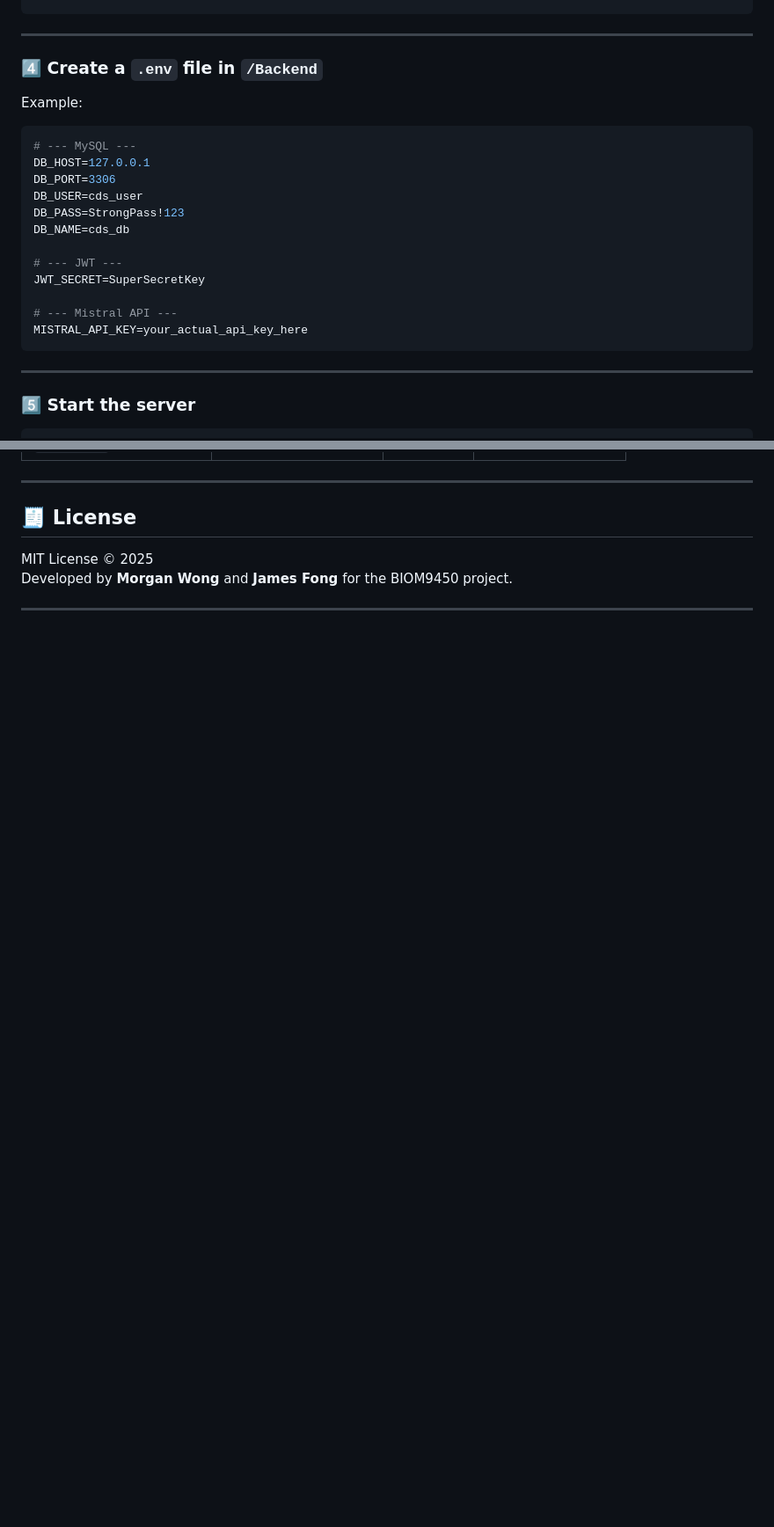
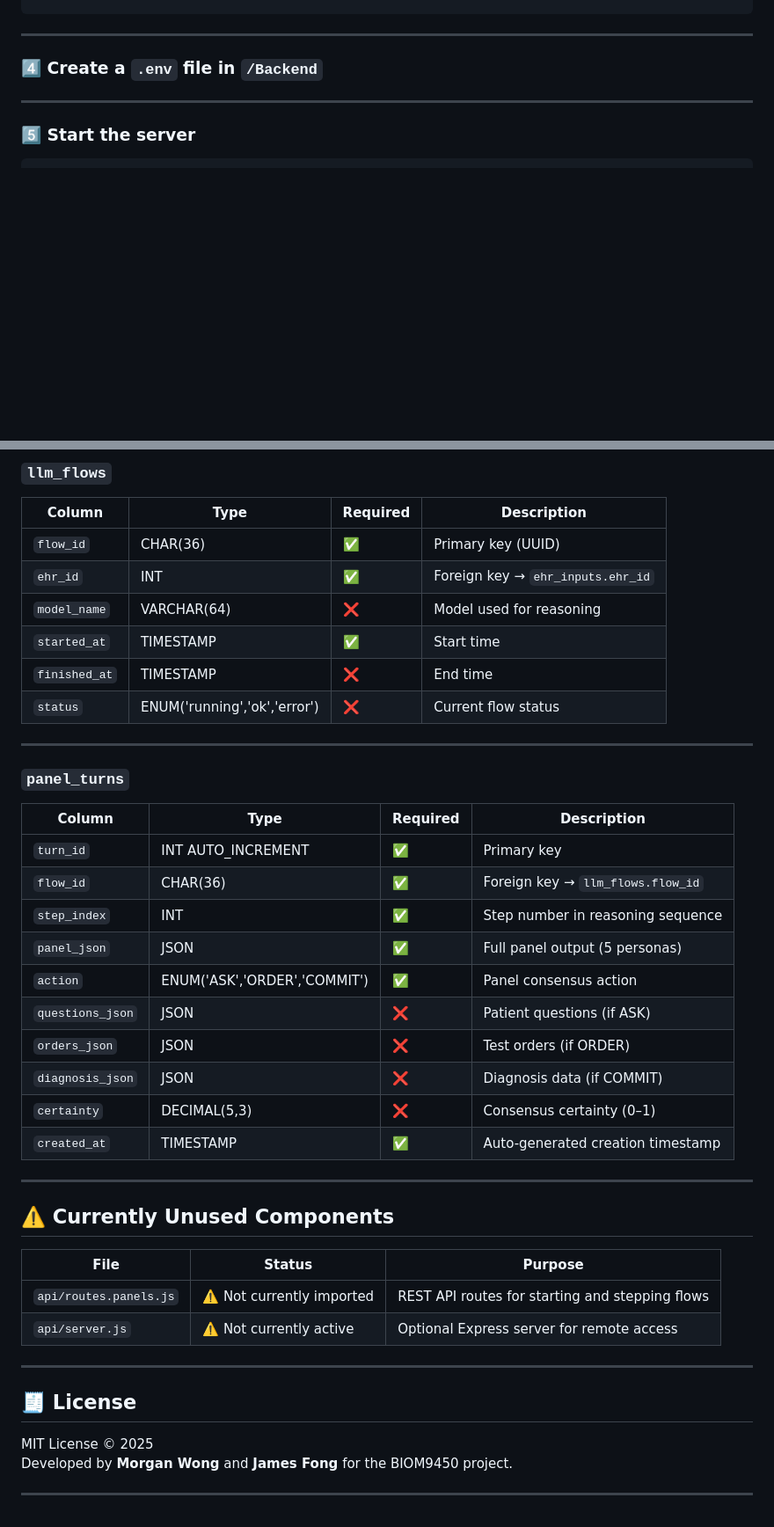
Before and after one commit to morganwongc1234/LLM_CDS, a Markdown page: README.md, 2 parts joined by grey strips. Shown at 88% size. GitHub-like rendering; blank space fills up the shorter version.

````diff
--- a/README.md
+++ b/README.md
@@ -89,23 +103,6 @@ mysql -u cds_user -pStrongPass!123 -h 127.0.0.1 cds_db < database.sql
 
 ### 4️⃣ Create a `.env` file in `/Backend`
 
-Example:
-
-```bash
-# --- MySQL ---
-DB_HOST=127.0.0.1
-DB_PORT=3306
-DB_USER=cds_user
-DB_PASS=StrongPass!123
-DB_NAME=cds_db
-
-# --- JWT ---
-JWT_SECRET=SuperSecretKey
-
-# --- Mistral API ---
-MISTRAL_API_KEY=your_actual_api_key_here
-```
-
 ---
 
 ### 5️⃣ Start the server
@@ -374,3 +433,37 @@ It outputs a structured Markdown report with:
+### `llm_flows`
+| Column | Type | Required | Description |
+|--------|------|-----------|-------------|
+| `flow_id` | CHAR(36) | ✅ | Primary key (UUID) |
+| `ehr_id` | INT | ✅ | Foreign key → `ehr_inputs.ehr_id` |
+| `model_name` | VARCHAR(64) | ❌ | Model used for reasoning |
+| `started_at` | TIMESTAMP | ✅ | Start time |
+| `finished_at` | TIMESTAMP | ❌ | End time |
+| `status` | ENUM('running','ok','error') | ❌ | Current flow status |
+
+---
+
+### `panel_turns`
+| Column | Type | Required | Description |
+|--------|------|-----------|-------------|
+| `turn_id` | INT AUTO_INCREMENT | ✅ | Primary key |
+| `flow_id` | CHAR(36) | ✅ | Foreign key → `llm_flows.flow_id` |
+| `step_index` | INT | ✅ | Step number in reasoning sequence |
+| `panel_json` | JSON | ✅ | Full panel output (5 personas) |
+| `action` | ENUM('ASK','ORDER','COMMIT') | ✅ | Panel consensus action |
+| `questions_json` | JSON | ❌ | Patient questions (if ASK) |
+| `orders_json` | JSON | ❌ | Test orders (if ORDER) |
+| `diagnosis_json` | JSON | ❌ | Diagnosis data (if COMMIT) |
+| `certainty` | DECIMAL(5,3) | ❌ | Consensus certainty (0–1) |
+| `created_at` | TIMESTAMP | ✅ | Auto-generated creation timestamp |
+
+---
+
+## ⚠️ Currently Unused Components
+
+| File | Status | Purpose |
+|------|---------|----------|
+| `api/routes.panels.js` | ⚠️ Not currently imported | REST API routes for starting and stepping flows |
+| `api/server.js` | ⚠️ Not currently active | Optional Express server for remote access |
 
 ---
 
````
Also changed, not shown: other parts of README.md (+111 -35 lines).
